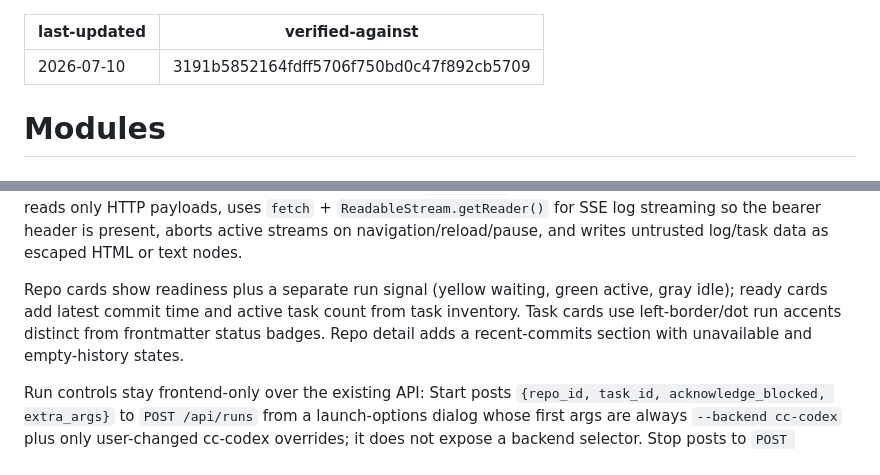
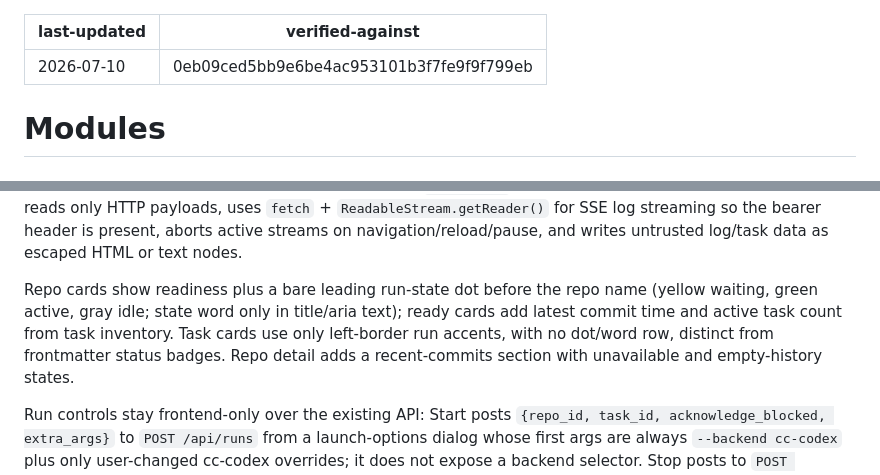
Before and after one commit to qinglin89/orch-hub, a Markdown page: .ai/modules.md, 2 parts joined by grey strips. Drawn GitHub-style.

```diff
--- a/.ai/modules.md
+++ b/.ai/modules.md
@@ -1,6 +1,6 @@
 ---
 last-updated: 2026-07-10
-verified-against: 3191b5852164fdff5706f750bd0c47f892cb5709
+verified-against: 0eb09ced5bb9e6be4ac953101b3f7fe9f9f799eb
 ---
 
 # Modules
@@ -226,10 +226,11 @@ dashboard reads only HTTP payloads, uses `fetch` +
 present, aborts active streams on navigation/reload/pause, and writes untrusted
 log/task data as escaped HTML or text nodes.
 
-Repo cards show readiness plus a separate run signal (yellow waiting, green
-active, gray idle); ready cards add latest commit time and active task count
-from task inventory. Task cards use left-border/dot run accents distinct from
-frontmatter status badges. Repo detail adds a recent-commits section with
+Repo cards show readiness plus a bare leading run-state dot before the repo name
+(yellow waiting, green active, gray idle; state word only in title/aria text);
+ready cards add latest commit time and active task count from task inventory.
+Task cards use only left-border run accents, with no dot/word row, distinct
+from frontmatter status badges. Repo detail adds a recent-commits section with
 unavailable and empty-history states.
 
 Run controls stay frontend-only over the existing API: Start posts
```
Also changed, not shown: .ai/features.md (+10 -8 lines).
